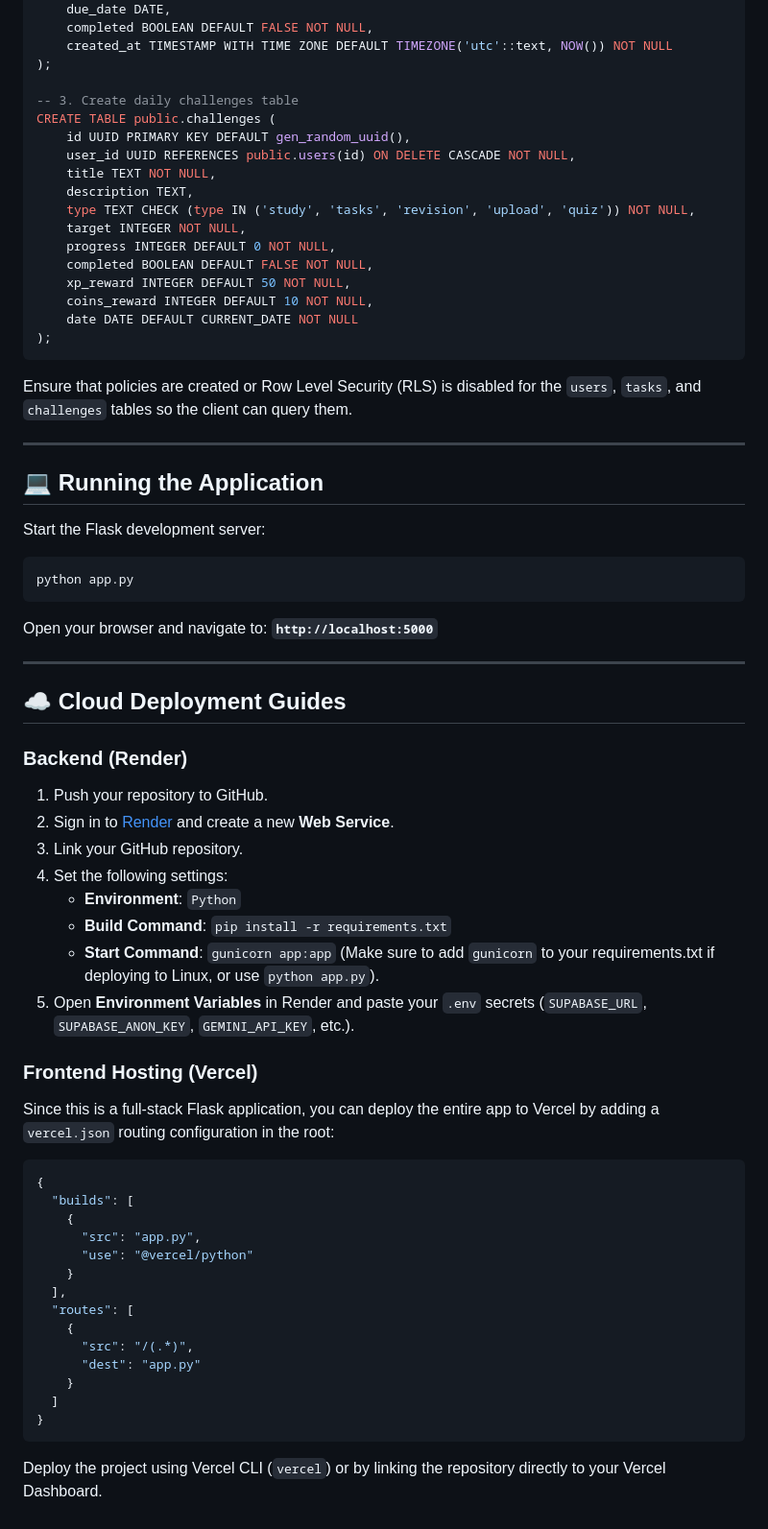
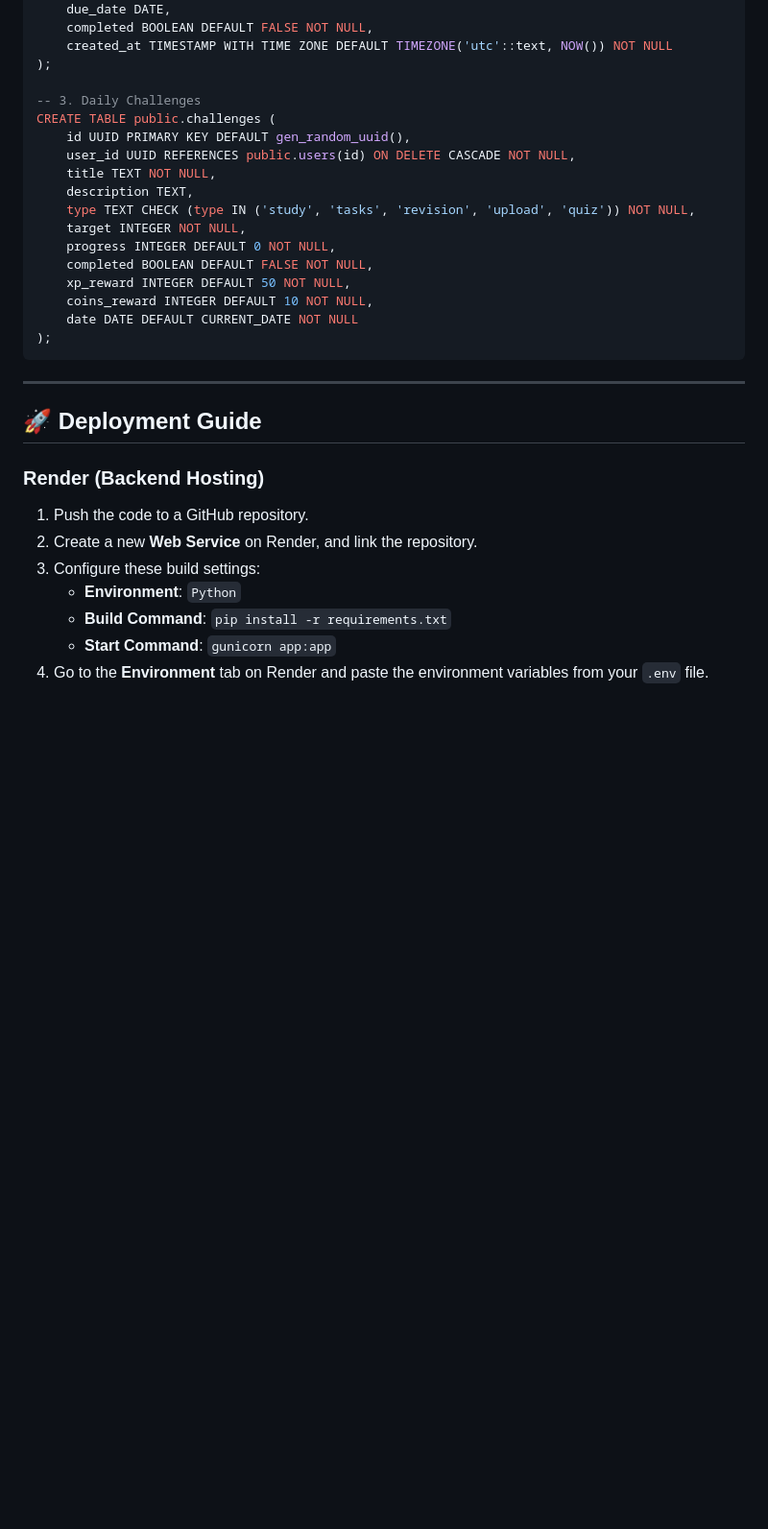
Before and after one commit to shitanshukumar-1102/study_sync_AI-hackathon, a Markdown page: README.md, the part around one of its changes. Shown at 96% size. Rendered like a GitHub page; blank space fills up the shorter version.

````diff
--- a/README.md
+++ b/README.md
@@ -115,7 +129,7 @@ CREATE TABLE public.tasks (
     created_at TIMESTAMP WITH TIME ZONE DEFAULT TIMEZONE('utc'::text, NOW()) NOT NULL
 );
 
--- 3. Create daily challenges table
+-- 3. Daily Challenges
 CREATE TABLE public.challenges (
     id UUID PRIMARY KEY DEFAULT gen_random_uuid(),
     user_id UUID REFERENCES public.users(id) ON DELETE CASCADE NOT NULL,
@@ -131,48 +145,15 @@ CREATE TABLE public.challenges (
 );
 ```
 
-Ensure that policies are created or Row Level Security (RLS) is disabled for the `users`, `tasks`, and `challenges` tables so the client can query them.
-
 ---
 
-## 💻 Running the Application
+## 🚀 Deployment Guide
 
-Start the Flask development server:
-```bash
-python app.py
-```
-Open your browser and navigate to: **`http://localhost:5000`**
-
----
-
-## ☁️ Cloud Deployment Guides
-
-### Backend (Render)
-1. Push your repository to GitHub.
-2. Sign in to [Render](https://render.com/) and create a new **Web Service**.
-3. Link your GitHub repository.
-4. Set the following settings:
+### Render (Backend Hosting)
+1. Push the code to a GitHub repository.
+2. Create a new **Web Service** on Render, and link the repository.
+3. Configure these build settings:
    - **Environment**: `Python`
    - **Build Command**: `pip install -r requirements.txt`
-   - **Start Command**: `gunicorn app:app` (Make sure to add `gunicorn` to your requirements.txt if deploying to Linux, or use `python app.py`).
-5. Open **Environment Variables** in Render and paste your `.env` secrets (`SUPABASE_URL`, `SUPABASE_ANON_KEY`, `GEMINI_API_KEY`, etc.).
-
-### Frontend Hosting (Vercel)
-Since this is a full-stack Flask application, you can deploy the entire app to Vercel by adding a `vercel.json` routing configuration in the root:
-```json
-{
-  "builds": [
-    {
-      "src": "app.py",
-      "use": "@vercel/python"
-    }
-  ],
-  "routes": [
-    {
-      "src": "/(.*)",
-      "dest": "app.py"
-    }
-  ]
-}
-```
-Deploy the project using Vercel CLI (`vercel`) or by linking the repository directly to your Vercel Dashboard.
+   - **Start Command**: `gunicorn app:app`
+4. Go to the **Environment** tab on Render and paste the environment variables from your `.env` file.
````
Also changed, not shown: other parts of README.md (+76 -62 lines).
